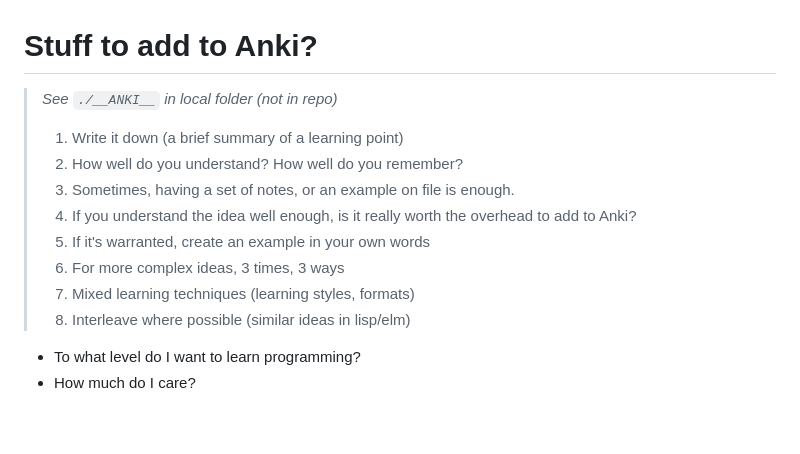
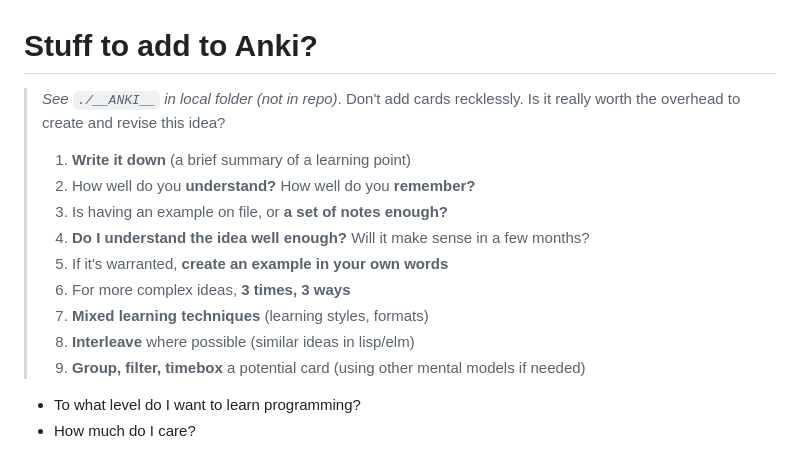
Before and after one commit to badlydrawnrob/elm-playground, a Markdown page: elm-in-action/README.md, the part around the change. Rendered like a GitHub page; blank space fills up the shorter version.

Commit message:
Highlight the steps
These will need reducing at some stage. Mushing together themes on "generating an Anki card" and "thinking through a problem" and "..." etc.

```diff
--- a/elm-in-action/README.md
+++ b/elm-in-action/README.md
@@ -1,15 +1,16 @@
 # Stuff to add to Anki?
 
-> _See `./__ANKI__` in local folder (not in repo)_
+> _See `./__ANKI__` in local folder (not in repo)_. Don't add cards recklessly. Is it really worth the overhead to create and revise this idea?
 >
-> 1. Write it down (a brief summary of a learning point)
-> 2. How well do you understand? How well do you remember?
-> 3. Sometimes, having a set of notes, or an example on file is enough.
-> 4. If you understand the idea well enough, is it really worth the overhead to add to Anki?
-> 5. If it's warranted, create an example in your own words
-> 6. For more complex ideas, 3 times, 3 ways
-> 7. Mixed learning techniques (learning styles, formats)
-> 8. Interleave where possible (similar ideas in lisp/elm)
+> 1. **Write it down** (a brief summary of a learning point)
+> 2. How well do you **understand?** How well do you **remember?**
+> 3. Is having an example on file, or **a set of notes enough?**
+> 4. **Do I understand the idea well enough?** Will it make sense in a few months?
+> 5. If it's warranted, **create an example in your own words**
+> 6. For more complex ideas, **3 times, 3 ways**
+> 7. **Mixed learning techniques** (learning styles, formats)
+> 8. **Interleave** where possible (similar ideas in lisp/elm)
+> 9. **Group, filter, timebox** a potential card (using other mental models if needed)
 
 - To what level do I want to learn programming?
 - How much do I care?
```
